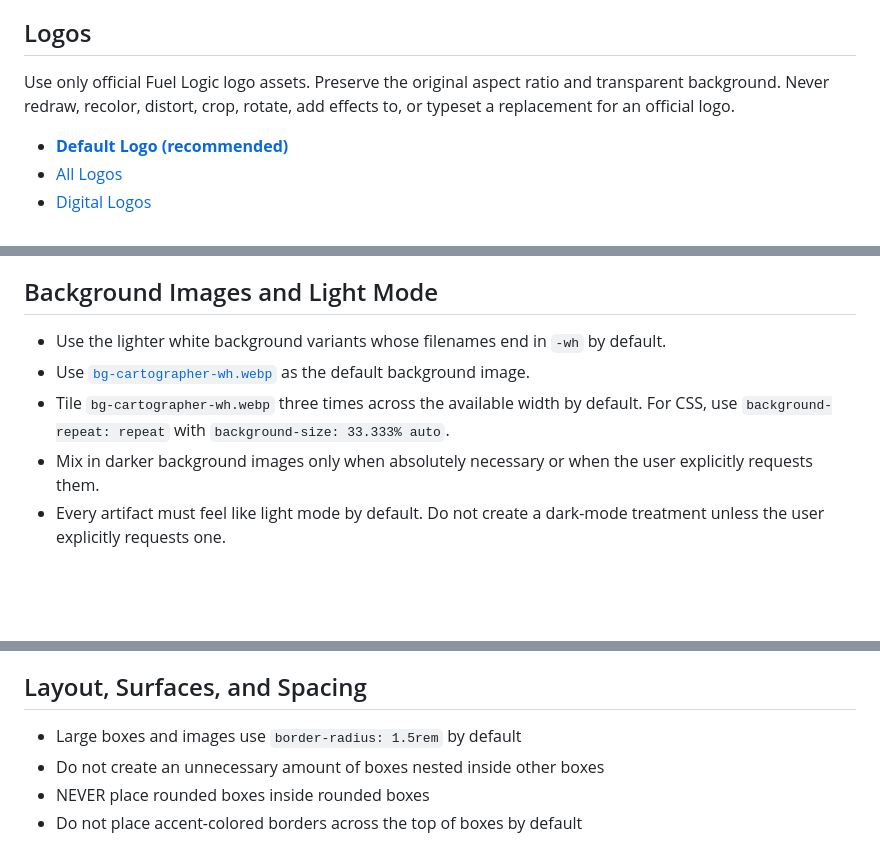
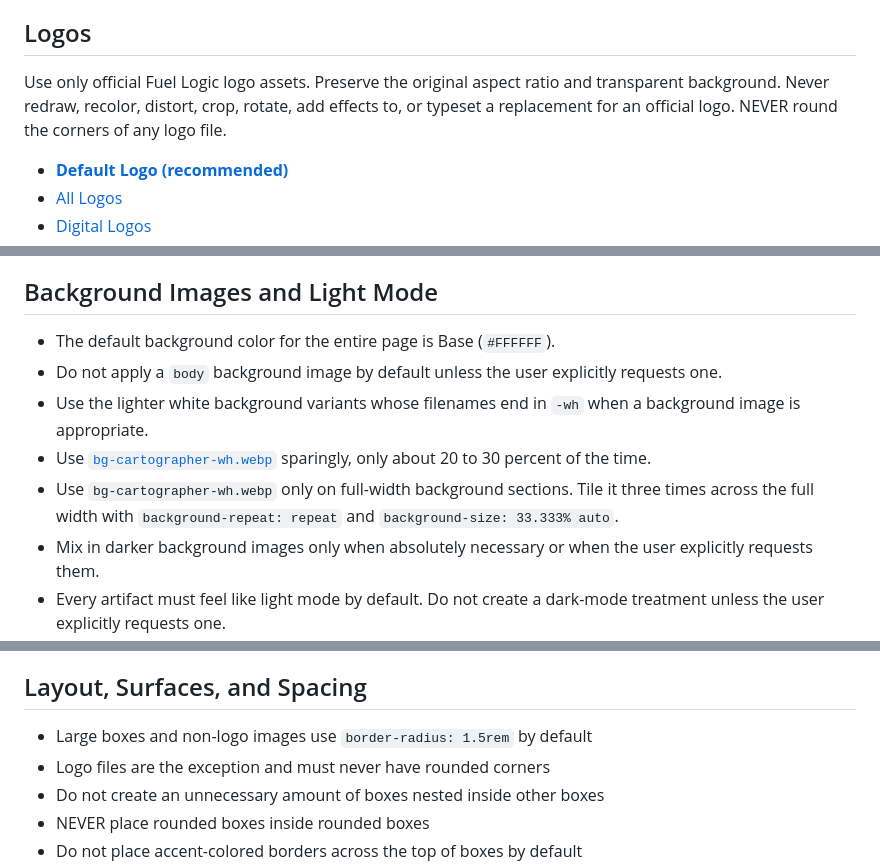
Before and after one commit to Xammis/fl-brand-guide, a Markdown page: SKILL.md, 3 parts joined by grey strips. GitHub-like rendering; blank space fills up the shorter version.

Commit message:
Refine logo and background defaults

```diff
--- a/SKILL.md
+++ b/SKILL.md
@@ -15,7 +15,7 @@ Official Fuel Logic standards for people and AI agents creating designs, documen
 
 ## Logos
 
-Use only official Fuel Logic logo assets. Preserve the original aspect ratio and transparent background. Never redraw, recolor, distort, crop, rotate, add effects to, or typeset a replacement for an official logo.
+Use only official Fuel Logic logo assets. Preserve the original aspect ratio and transparent background. Never redraw, recolor, distort, crop, rotate, add effects to, or typeset a replacement for an official logo. NEVER round the corners of any logo file.
 
 - [**Default Logo (recommended)**](logos/digital/png/primary-logos/fl-logo-horizontal.png)
 - [All Logos](logos/)
@@ -83,9 +83,11 @@ Use only official Fuel Logic logo assets. Preserve the original aspect ratio and
 
 ## Background Images and Light Mode
 
-- Use the lighter white background variants whose filenames end in `-wh` by default.
-- Use [`bg-cartographer-wh.webp`](backgrounds/bg-cartographer-wh.webp) as the default background image.
-- Tile `bg-cartographer-wh.webp` three times across the available width by default. For CSS, use `background-repeat: repeat` with `background-size: 33.333% auto`.
+- The default background color for the entire page is Base (`#FFFFFF`).
+- Do not apply a `body` background image by default unless the user explicitly requests one.
+- Use the lighter white background variants whose filenames end in `-wh` when a background image is appropriate.
+- Use [`bg-cartographer-wh.webp`](backgrounds/bg-cartographer-wh.webp) sparingly, only about 20 to 30 percent of the time.
+- Use `bg-cartographer-wh.webp` only on full-width background sections. Tile it three times across the full width with `background-repeat: repeat` and `background-size: 33.333% auto`.
 - Mix in darker background images only when absolutely necessary or when the user explicitly requests them.
 - Every artifact must feel like light mode by default. Do not create a dark-mode treatment unless the user explicitly requests one.
 
@@ -116,7 +118,8 @@ Use only official Fuel Logic logo assets. Preserve the original aspect ratio and
 
 ## Layout, Surfaces, and Spacing
 
-- Large boxes and images use `border-radius: 1.5rem` by default
+- Large boxes and non-logo images use `border-radius: 1.5rem` by default
+- Logo files are the exception and must never have rounded corners
 - Do not create an unnecessary amount of boxes nested inside other boxes
 - NEVER place rounded boxes inside rounded boxes
 - Do not place accent-colored borders across the top of boxes by default
```
